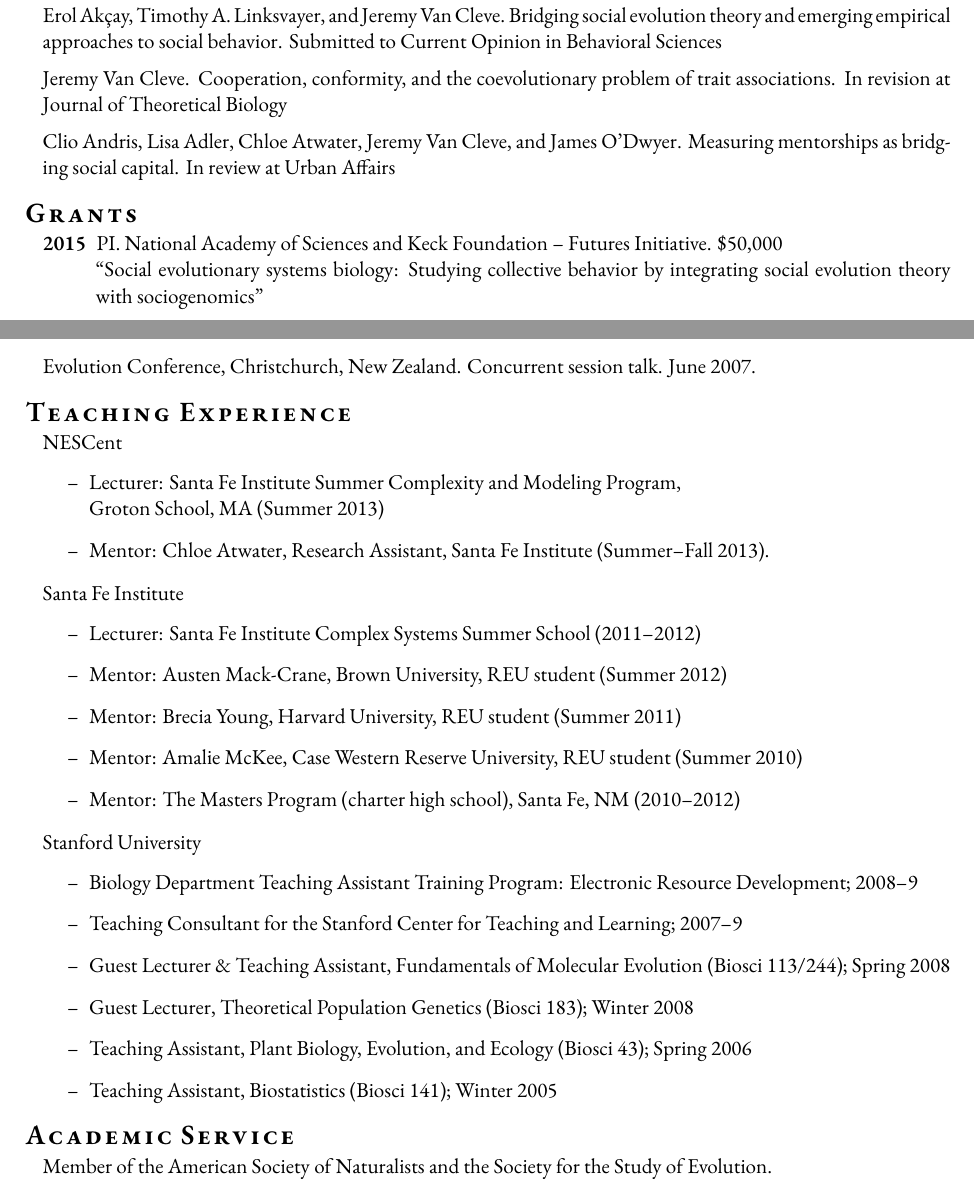
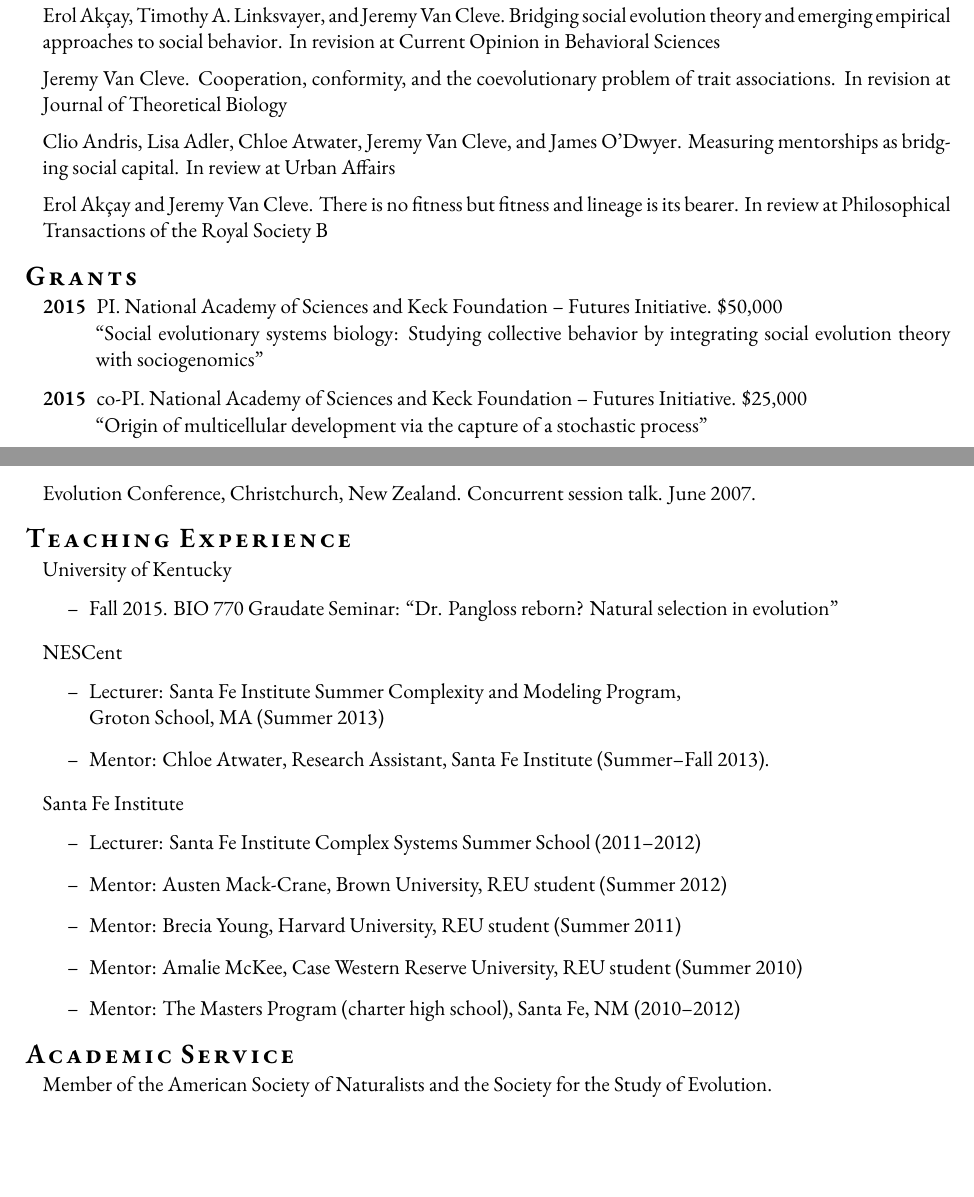
Before and after one commit to vancleve/cv, a LaTeX CV (cv-jvancleve.tex, which reads jv_pubs.bib): two parts of pages 1 and 3 of 3, joined at a grey line, cut so that both start at the same text, the shorter picture padded with empty space. Compiled offline with XeLaTeX; a missing font is replaced by an installed copy or a similar font; a missing bibliography style is replaced by a similar one.

Commit message:
updates for Sloan

```diff
--- a/cv-jvancleve.tex
+++ b/cv-jvancleve.tex
@@ -213,6 +215,8 @@
   \begin{description}
   \item[2015] PI. National Academy of Sciences and Keck Foundation -- Futures Initiative. \$50,000\\
     ``Social evolutionary systems biology: Studying collective behavior by integrating social evolution theory with sociogenomics''
+  \item[2015] co-PI. National Academy of Sciences and Keck Foundation -- Futures Initiative. \$25,000\\
+    ``Origin of multicellular development via the capture of a stochastic process''
   \item[2013] Co-PI. Frost Foundation. \$20,000 \\
     ``Quantifying the Impact of Mentorships on Human and Social Capital in Santa Fe New Mexico''
   \end{description}
@@ -277,6 +281,10 @@
   \section{Teaching Experience}
 
   \begin{itemize}
+  \item University of Kentucky
+    \begin{itemize}
+    \item Fall 2015. BIO 770 Graudate Seminar: ``Dr. Pangloss reborn? Natural selection in evolution''
+    \end{itemize}
   \item NESCent
     \begin{itemize}
     \item Lecturer: Santa Fe Institute Summer Complexity and Modeling Program, \\
@@ -291,15 +299,15 @@
     \item Mentor: Amalie McKee, Case Western Reserve University, REU student (Summer 2010)
     \item Mentor: The Masters Program  (charter high school), Santa Fe, NM (2010--2012)
     \end{itemize}
-  \item Stanford University
-    \begin{itemize}
-    \item Biology Department Teaching Assistant Training Program: Electronic Resource Development; 2008--9
-    \item Teaching Consultant for the Stanford Center for Teaching and Learning; 2007--9
-    \item Guest Lecturer \& Teaching Assistant, Fundamentals of Molecular Evolution (Biosci 113/244); Spring 2008
-    \item Guest Lecturer, Theoretical Population Genetics (Biosci 183); Winter 2008
-    \item Teaching Assistant, Plant Biology, Evolution, and Ecology (Biosci 43); Spring 2006
-    \item Teaching Assistant, Biostatistics (Biosci 141); Winter 2005
-    \end{itemize}
+  % \item Stanford University
+  %   \begin{itemize}
+  %   \item Biology Department Teaching Assistant Training Program: Electronic Resource Development; 2008--9
+  %   \item Teaching Consultant for the Stanford Center for Teaching and Learning; 2007--9
+  %   \item Guest Lecturer \& Teaching Assistant, Fundamentals of Molecular Evolution (Biosci 113/244); Spring 2008
+  %   \item Guest Lecturer, Theoretical Population Genetics (Biosci 183); Winter 2008
+  %   \item Teaching Assistant, Plant Biology, Evolution, and Ecology (Biosci 43); Spring 2006
+  %   \item Teaching Assistant, Biostatistics (Biosci 141); Winter 2005
+  %   \end{itemize}
   \end{itemize}
 
   % \renewcommand{\arraystretch}{1.1}
--- a/jv_pubs.bib
+++ b/jv_pubs.bib
@@ -15,11 +15,18 @@
 
 
 
+@unpublished{AkcayVanClevePhilTrans,
+	Author = {Akçay, Erol and Van Cleve, Jeremy},
+	Date-Added = {2015-09-06 22:12:34 +0000},
+	Date-Modified = {2015-09-06 22:15:31 +0000},
+	Note = {In review at Philosophical Transactions of the Royal Society B},
+	Title = {There is no fitness but fitness and lineage is its bearer}}
+
 @unpublished{AkcayBridgingCurrentOp,
 	Author = {Akçay, Erol and Linksvayer, Timothy A. and Van Cleve, Jeremy},
 	Date-Added = {2015-07-21 20:56:59 +0000},
-	Date-Modified = {2015-07-22 04:38:51 +0000},
-	Note = {Submitted to Current Opinion in Behavioral Sciences},
+	Date-Modified = {2015-09-06 22:14:05 +0000},
+	Note = {In revision at Current Opinion in Behavioral Sciences},
 	Title = {Bridging social evolution theory and emerging empirical approaches to social behavior}}
 
 @article{Van-Cleve2015,
```
Also changed, not shown: cv-jvancleve.pdf, cv-jvancleve.tex (4 more changed lines), jv_pubs.bib (2 more changed lines).
